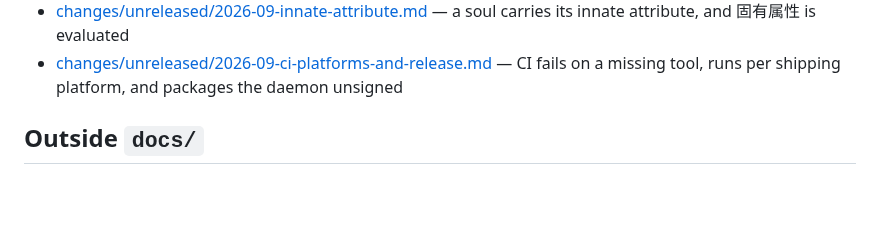
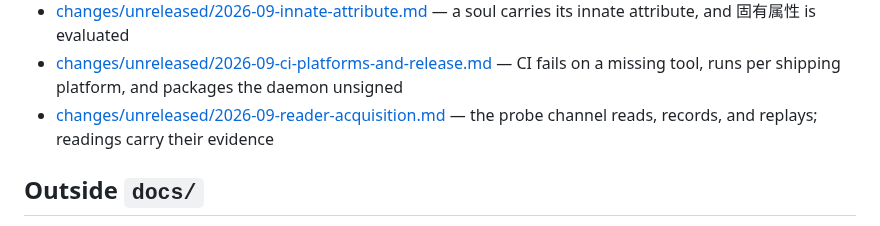
Before and after one commit to KCN-judu/yata, a Markdown page: docs/README.md, the part around the change. GitHub-like rendering; blank space fills up the shorter version.

Commit message:
docs(changes): record the reader acquisition slice

```diff
--- a/docs/README.md
+++ b/docs/README.md
@@ -220,6 +220,8 @@ What changed for someone. Append-only; one fragment per change.
 - [changes/unreleased/2026-09-ci-platforms-and-release.md](changes/unreleased/2026-09-ci-platforms-and-release.md)
   — CI fails on a missing tool, runs per shipping platform, and packages the
   daemon unsigned
+- [changes/unreleased/2026-09-reader-acquisition.md](changes/unreleased/2026-09-reader-acquisition.md)
+  — the probe channel reads, records, and replays; readings carry their evidence
 
 ## Outside `docs/`
 
```
Also changed, not shown: 1 other file.
